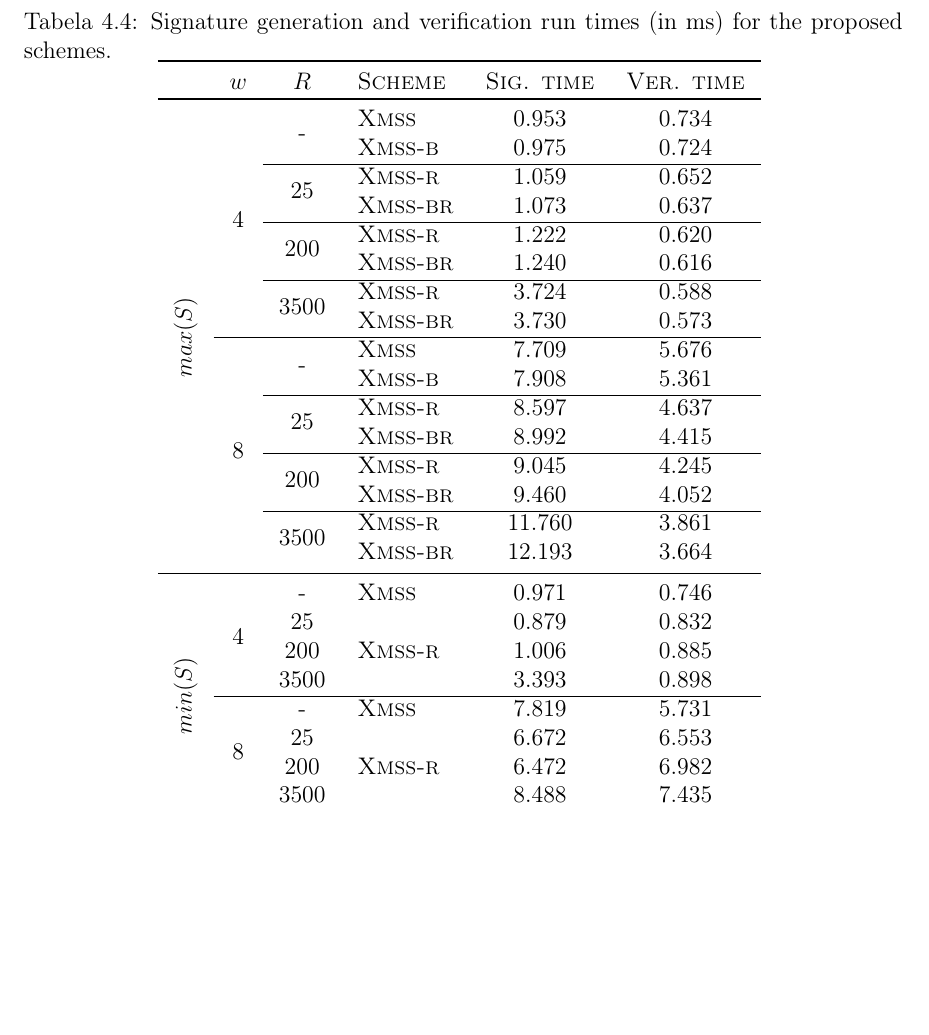
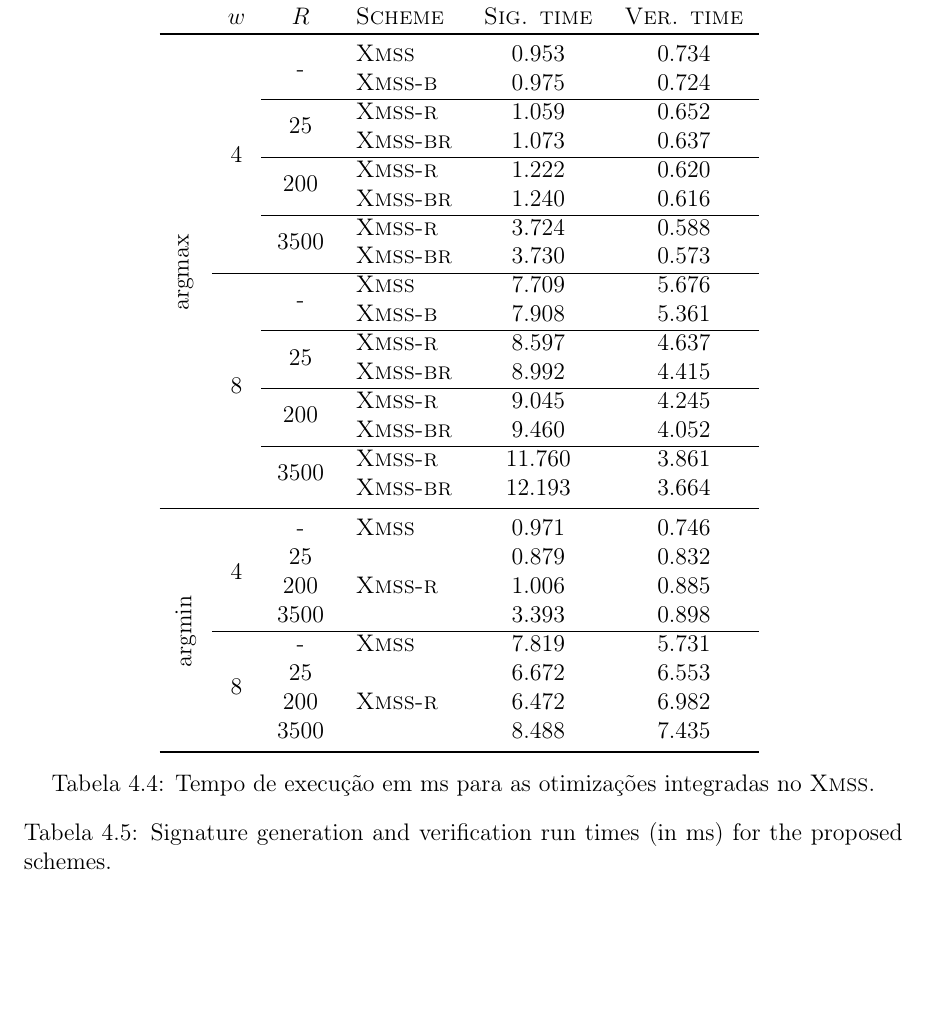
Before and after one commit to zambonin/bsc, a LaTeX document (bsc.tex): part of page 44 of 49, cut so that both start at the same text, the shorter picture padded with empty space. Compiled offline with pdfLaTeX.

Commit message:
sharelatex: update bsc.tex from r38783 to r38819

```diff
--- a/bsc.tex
+++ b/bsc.tex
@@ -2040,13 +2040,11 @@ Evidentemente, as otimizações propostas nos esquemas \textsc{Wots-b} e \textsc
 \begin{table}[htbp]
     \setlength{\tabcolsep}{8pt}
     \centering
-    \caption{Signature generation and verification run times (in ms)
-    for the proposed schemes.}
     \begin{tabular}{ccclcc}
     \toprule
     & $w$ & $R$ & \textsc{Scheme} & \textsc{Sig. time} & \textsc{Ver. time} \\
     \toprule
-    \multirow{16}{*}{\rotatebox[origin=c]{90}{$max(S)$}}
+    \multirow{16}{*}{\rotatebox[origin=c]{90}{$\argmax$}}
     & \multirow{8}{*}{4} & \multirow{2}{*}{-}
     &    \textsc{Xmss}                  & 0.953  & 0.734 \\
     &&&  \textsc{Xmss-b}                & 0.975  & 0.724 \\
@@ -2072,7 +2070,7 @@ Evidentemente, as otimizações propostas nos esquemas \textsc{Wots-b} e \textsc
     &   \textsc{Xmss-r}                 & 11.760 & 3.861 \\
     &&& \textsc{Xmss-br}                & 12.193 & 3.664 \\
     \midrule
-    \multirow{8}{*}{\rotatebox[origin=c]{90}{$min(S)$}}
+    \multirow{8}{*}{\rotatebox[origin=c]{90}{$\argmin$}}
     & \multirow{4}{*}{4} & -
     &    \textsc{Xmss}                  & 0.971 & 0.746 \\
     && 25
@@ -2092,7 +2090,9 @@ Evidentemente, as otimizações propostas nos esquemas \textsc{Wots-b} e \textsc
     \bottomrule
     \end{tabular}
     \label{tab:4}
-
+    \caption{Tempo de execução em ms para as otimizações integradas no \xmss{}.}
+    \caption{Signature generation and verification run times (in ms)
+    for the proposed schemes.}
     % Relevant computer specifications are as follows:
     % 8 GB of DDR3 RAM @ 1333MHz, Intel Core i5-4570 @ 3.2GHz
     % and \texttt{gcc} 7.3.0. Base commit for the modifications:
```
